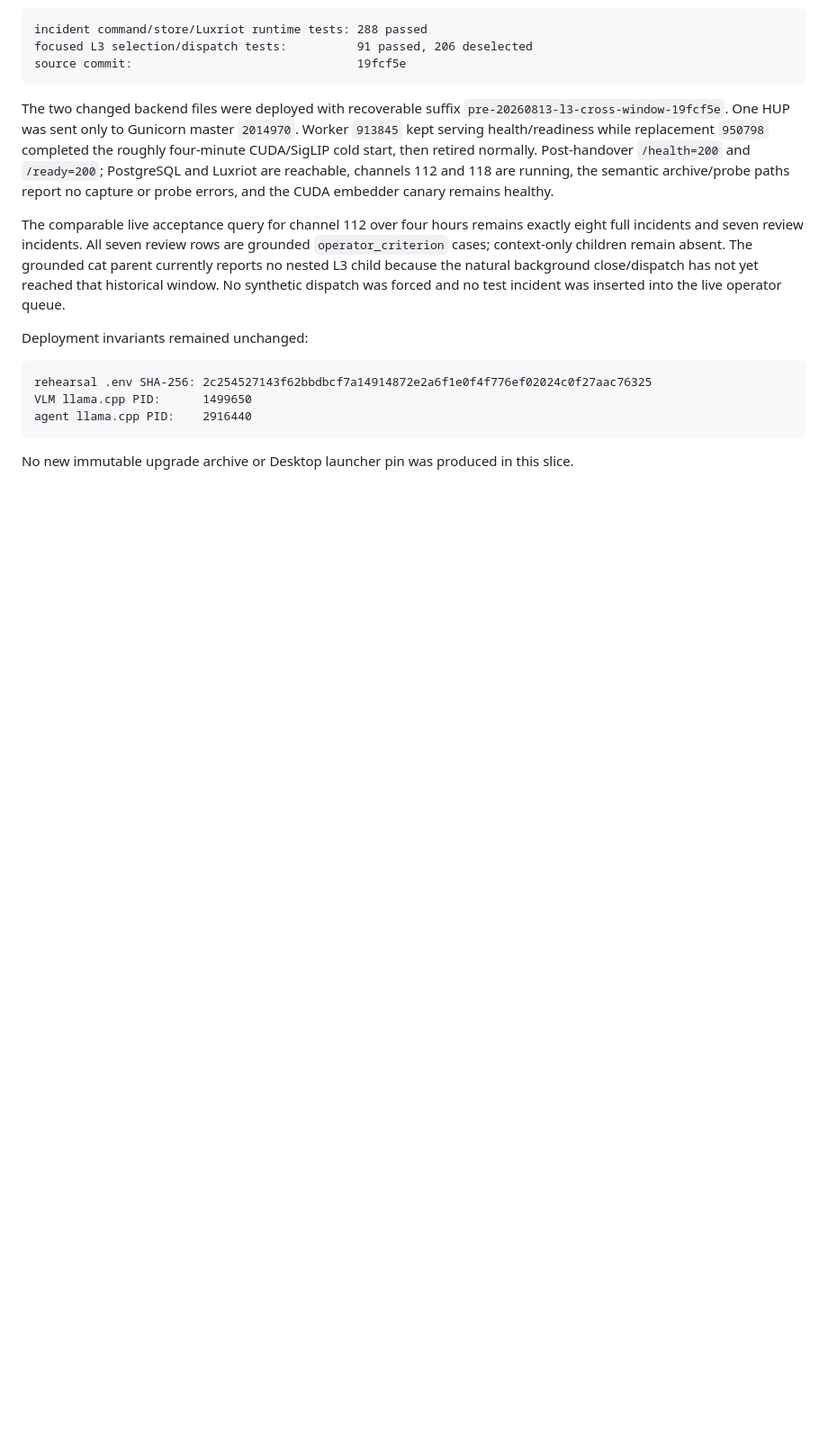
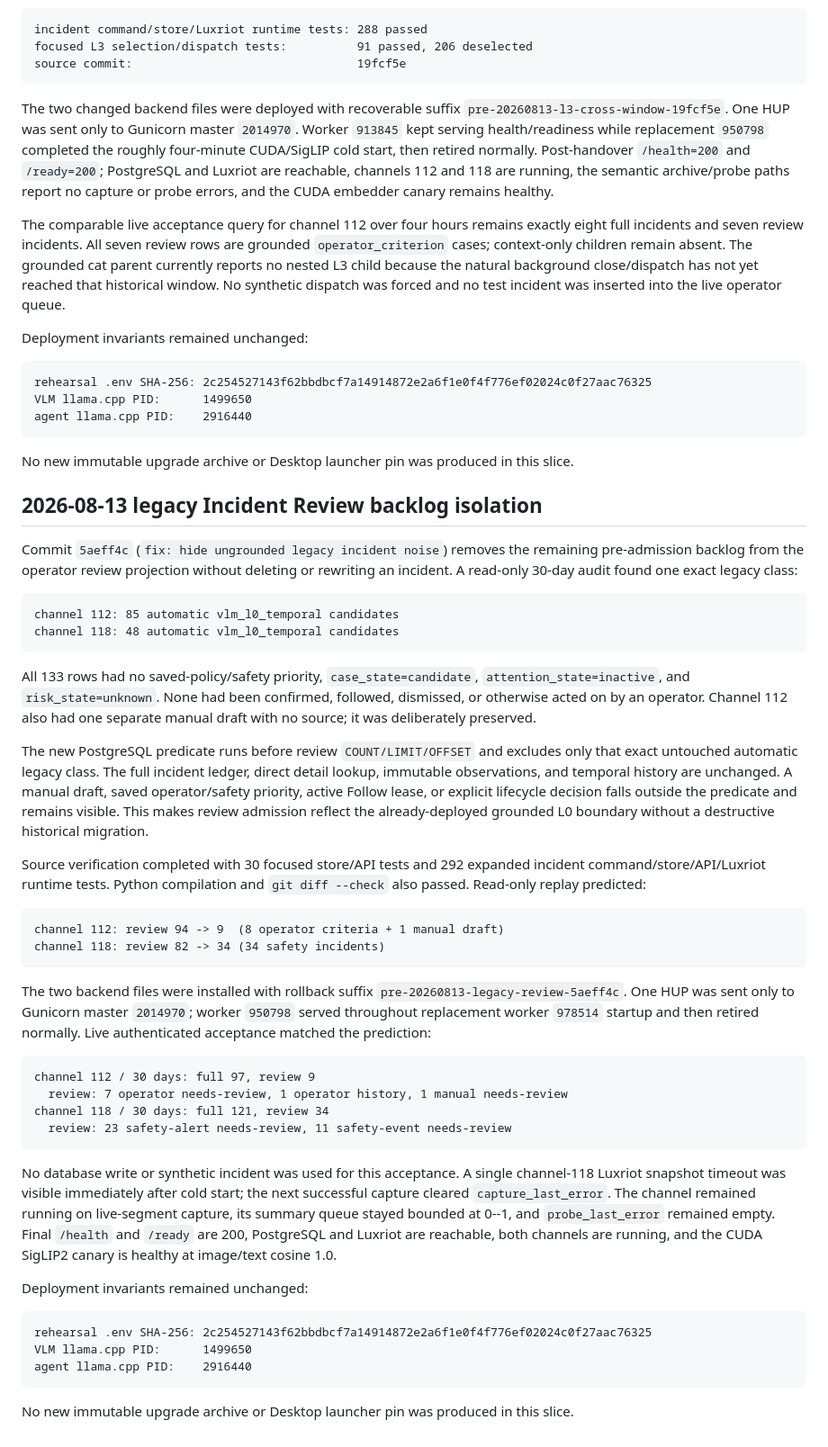
Before and after one commit to SashaYerashoff/evo-ssearch, a Markdown page: docs/admin/HANDOFF_2026-08-11_GEORGIA_UPGRADE_STABILIZATION.md, the part around the change. Shown at 90% size. Rendered like a GitHub page; blank space fills up the shorter version.

Commit message:
docs: record legacy incident review cleanup

````diff
--- a/docs/admin/HANDOFF_2026-08-11_GEORGIA_UPGRADE_STABILIZATION.md
+++ b/docs/admin/HANDOFF_2026-08-11_GEORGIA_UPGRADE_STABILIZATION.md
@@ -2299,3 +2299,68 @@ agent llama.cpp PID:    2916440
 
 No new immutable upgrade archive or Desktop launcher pin was produced in this
 slice.
+
+## 2026-08-13 legacy Incident Review backlog isolation
+
+Commit `5aeff4c` (`fix: hide ungrounded legacy incident noise`) removes the
+remaining pre-admission backlog from the operator review projection without
+deleting or rewriting an incident. A read-only 30-day audit found one exact
+legacy class:
+
+```text
+channel 112: 85 automatic vlm_l0_temporal candidates
+channel 118: 48 automatic vlm_l0_temporal candidates
+```
+
+All 133 rows had no saved-policy/safety priority, `case_state=candidate`,
+`attention_state=inactive`, and `risk_state=unknown`. None had been confirmed,
+followed, dismissed, or otherwise acted on by an operator. Channel 112 also had
+one separate manual draft with no source; it was deliberately preserved.
+
+The new PostgreSQL predicate runs before review `COUNT/LIMIT/OFFSET` and excludes
+only that exact untouched automatic legacy class. The full incident ledger,
+direct detail lookup, immutable observations, and temporal history are
+unchanged. A manual draft, saved operator/safety priority, active Follow lease,
+or explicit lifecycle decision falls outside the predicate and remains visible.
+This makes review admission reflect the already-deployed grounded L0 boundary
+without a destructive historical migration.
+
+Source verification completed with 30 focused store/API tests and 292 expanded
+incident command/store/API/Luxriot runtime tests. Python compilation and
+`git diff --check` also passed. Read-only replay predicted:
+
+```text
+channel 112: review 94 -> 9  (8 operator criteria + 1 manual draft)
+channel 118: review 82 -> 34 (34 safety incidents)
+```
+
+The two backend files were installed with rollback suffix
+`pre-20260813-legacy-review-5aeff4c`. One HUP was sent only to Gunicorn master
+`2014970`; worker `950798` served throughout replacement worker `978514` startup
+and then retired normally. Live authenticated acceptance matched the prediction:
+
+```text
+channel 112 / 30 days: full 97, review 9
+  review: 7 operator needs-review, 1 operator history, 1 manual needs-review
+channel 118 / 30 days: full 121, review 34
+  review: 23 safety-alert needs-review, 11 safety-event needs-review
+```
+
+No database write or synthetic incident was used for this acceptance. A single
+channel-118 Luxriot snapshot timeout was visible immediately after cold start;
+the next successful capture cleared `capture_last_error`. The channel remained
+running on live-segment capture, its summary queue stayed bounded at 0--1, and
+`probe_last_error` remained empty. Final `/health` and `/ready` are 200,
+PostgreSQL and Luxriot are reachable, both channels are running, and the CUDA
+SigLIP2 canary is healthy at image/text cosine 1.0.
+
+Deployment invariants remained unchanged:
+
+```text
+rehearsal .env SHA-256: 2c254527143f62bbdbcf7a14914872e2a6f1e0f4f776ef02024c0f27aac76325
+VLM llama.cpp PID:      1499650
+agent llama.cpp PID:    2916440
+```
+
+No new immutable upgrade archive or Desktop launcher pin was produced in this
+slice.
````
